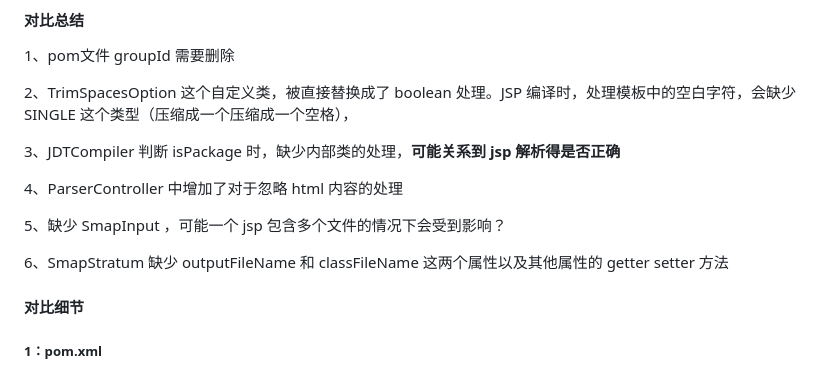
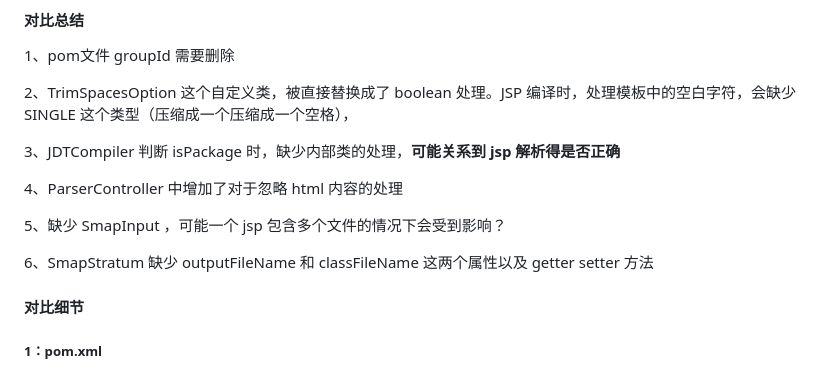
Before and after one commit to YouYouYouYouChe/Documents, a Markdown page: BES/Tomcat嵌入式包对比/核心包对比.md, the part around the change. GitHub-like rendering.

Commit message:
vault backup: 2026-04-08 18:34:01

```diff
--- a/BES/Tomcat嵌入式包对比/核心包对比.md
+++ b/BES/Tomcat嵌入式包对比/核心包对比.md
@@ -93,7 +93,7 @@
 
 5、缺少 SmapInput ，可能一个 jsp 包含多个文件的情况下会受到影响？
 
-6、SmapStratum 缺少 outputFileName 和 classFileName 这两个属性以及其他属性的 getter setter 方法
+6、SmapStratum 缺少 outputFileName 和 classFileName 这两个属性以及 getter setter 方法
 
 #### **对比细节**
 
```
